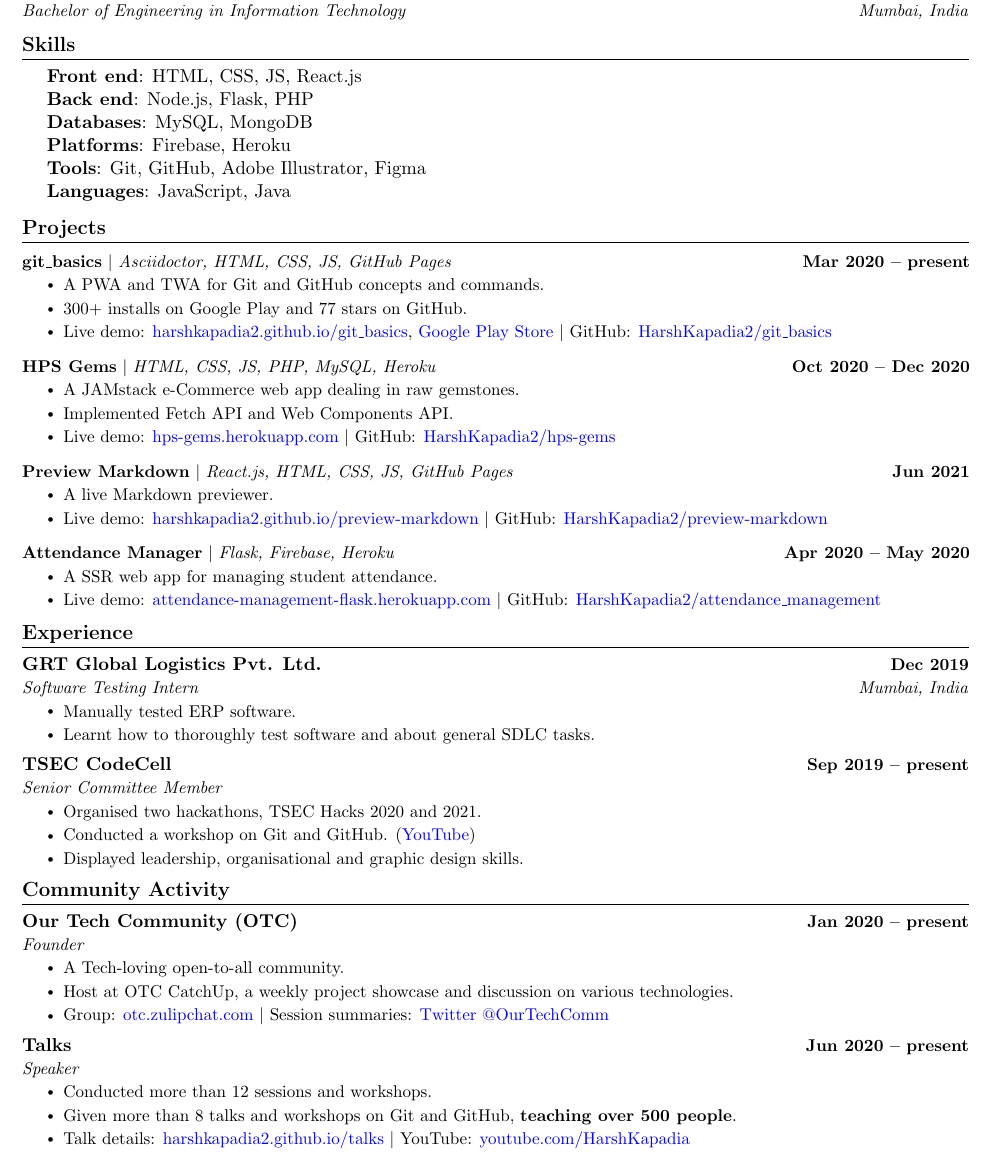
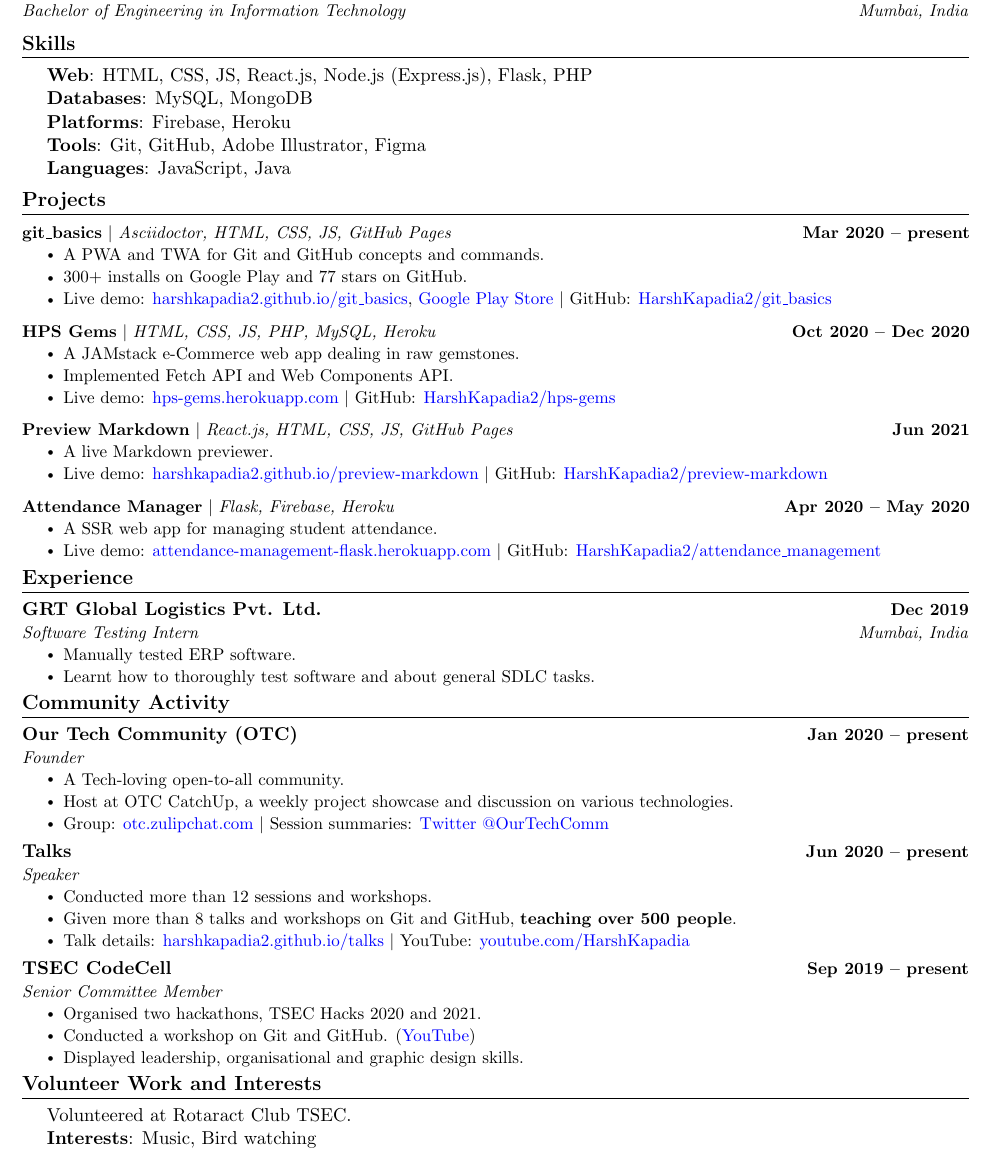
Before and after one commit to HarshKapadia2/resume, a LaTeX CV (resume.tex): part of the page, cut so that both start at the same text. Compiled offline with pdfLaTeX.

Commit message:
:truck: update: Add volunteer section back to `resume.tex`
Optimize other sections

```diff
--- a/resume.tex
+++ b/resume.tex
@@ -152,8 +152,7 @@
 \section{Skills}
     \begin{itemize}[leftmargin=0.2in, label={}]
     {\item{
-        \textbf{Front end}: HTML, CSS, JS, React.js \\
-        \textbf{Back end}: Node.js, Flask, PHP \\
+        \textbf{Web}: HTML, CSS, JS, React.js, Node.js (Express.js), Flask, PHP \\
         \textbf{Databases}: MySQL, MongoDB \\
         \textbf{Platforms}: Firebase, Heroku \\
         \textbf{Tools}: Git, GitHub, Adobe Illustrator, Figma \\
@@ -213,15 +212,6 @@
                 \resumeItem{Manually tested ERP software.}
                 \resumeItem{Learnt how to thoroughly test software and about general SDLC tasks.}
             \resumeItemListEnd
-
-        \resumeSubheading
-            {TSEC CodeCell}{Sep 2019 -- present}
-            {Senior Committee Member}{}
-            \resumeItemListStart
-                \resumeItem{Organised two hackathons, TSEC Hacks 2020 and 2021.}
-                \resumeItem{Conducted a workshop on Git and GitHub. (\href{https://www.youtube.com/watch?v=ArOKEf8nkfw}{YouTube})}
-                \resumeItem{Displayed leadership, organisational and graphic design skills.}
-            \resumeItemListEnd
     \resumeSubHeadingListEnd
 \vspace{-16pt}
 
@@ -246,18 +236,27 @@
                 \resumeItem{Given more than 8 talks and workshops on Git and GitHub, \textbf{teaching over 500 people}.}
                 \resumeItem{Talk details: \href{https://harshkapadia2.github.io/talks/}{harshkapadia2.github.io/talks} $|$ YouTube: \href{https://www.youtube.com/HarshKapadia}{youtube.com/HarshKapadia}}
             \resumeItemListEnd
+
+        \resumeSubheading
+            {TSEC CodeCell}{Sep 2019 -- present}
+            {Senior Committee Member}{}
+            \resumeItemListStart
+                \resumeItem{Organised two hackathons, TSEC Hacks 2020 and 2021.}
+                \resumeItem{Conducted a workshop on Git and GitHub. (\href{https://www.youtube.com/watch?v=ArOKEf8nkfw}{YouTube})}
+                \resumeItem{Displayed leadership, organisational and graphic design skills.}
+            \resumeItemListEnd
     \resumeSubHeadingListEnd
-% \vspace{-16pt}
+\vspace{-16pt}
 
 
 % -----------INVOLVEMENT---------------
-% \section{Volunteer Work and Interests}
-%     \begin{itemize}[leftmargin=0.2in, label={}]
-%     {\item{
-%         Volunteered at Rotaract Club TSEC. \\
-%         \textbf{Interests}: Music, Bird watching
-%     }}
-%     \end{itemize}
+\section{Volunteer Work and Interests}
+    \begin{itemize}[leftmargin=0.2in, label={}]
+    {\item{
+        Volunteered at Rotaract Club TSEC. \\
+        \textbf{Interests}: Music, Bird watching
+    }}
+    \end{itemize}
 
 
 \end{document}
```
